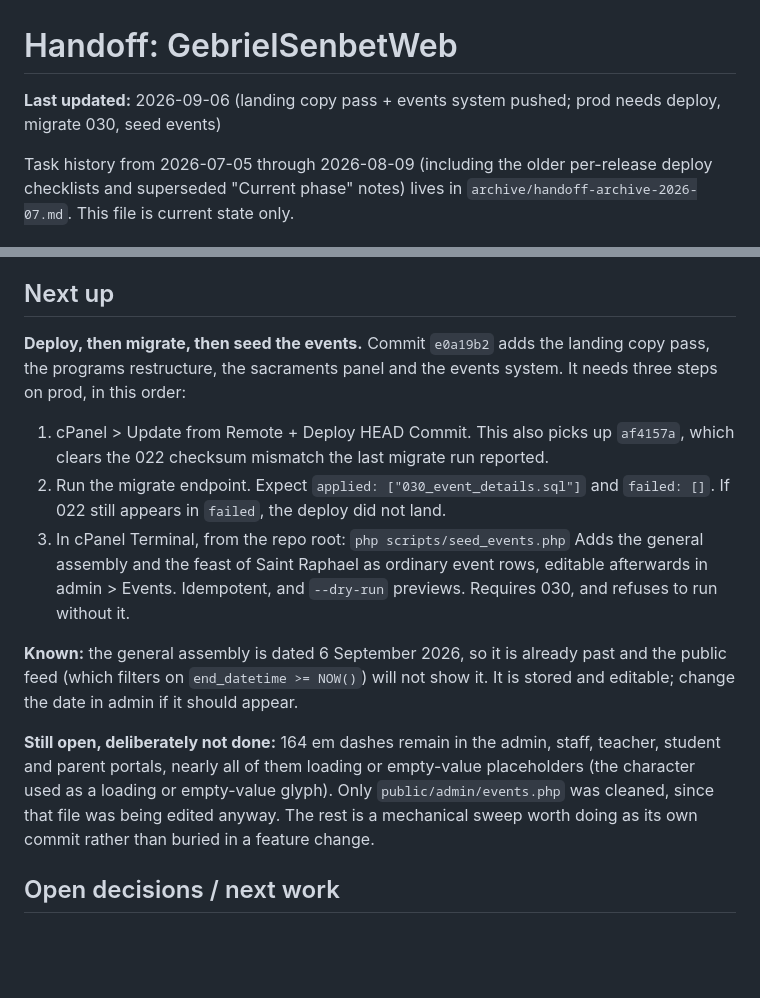
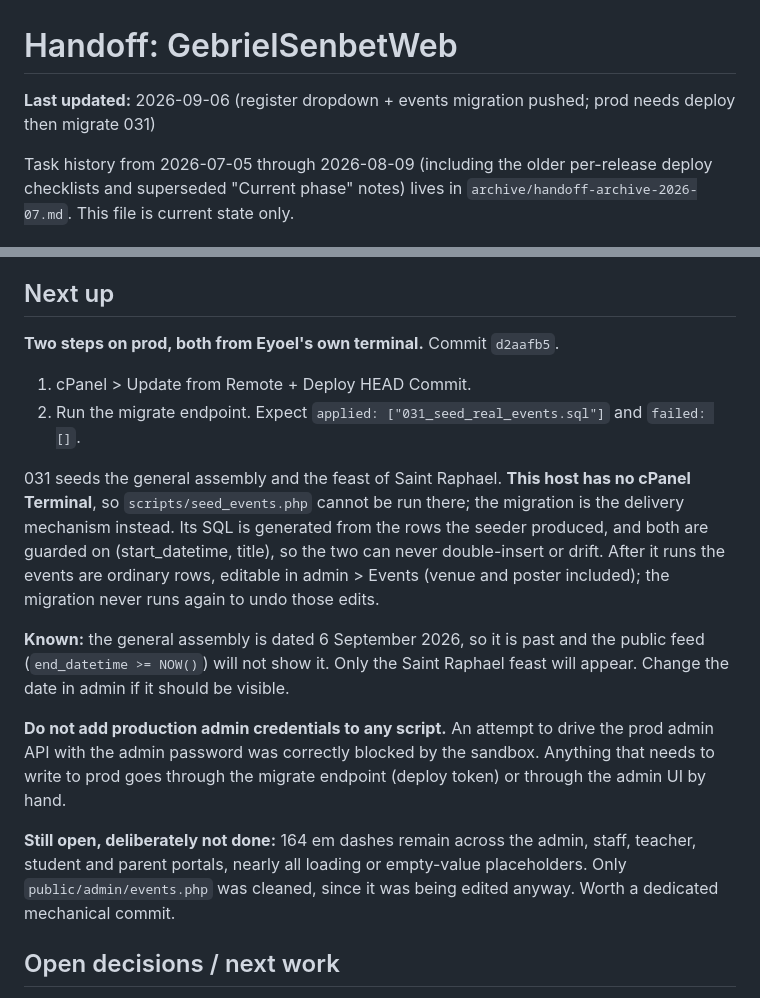
Before and after one commit to AdoniasCodes/GebrielSenbetWeb, a Markdown page: handoff.md, 2 parts joined by grey strips. Rendered like a GitHub page; blank space fills up the shorter version.

Commit message:
Handoff: events now ship via migration 031 since the host has no terminal
Claude-Session: https://claude.ai/code/session_01H7F41eBzXFbLsVujcvKRsk

```diff
--- a/handoff.md
+++ b/handoff.md
@@ -1,6 +1,6 @@
 # Handoff: GebrielSenbetWeb
 
-**Last updated:** 2026-09-06 (landing copy pass + events system pushed; prod needs deploy, migrate 030, seed events)
+**Last updated:** 2026-09-06 (register dropdown + events migration pushed; prod needs deploy then migrate 031)
 
 Task history from 2026-07-05 through 2026-08-09 (including the older per-release deploy
 checklists and superseded "Current phase" notes) lives in `archive/handoff-archive-2026-07.md`.
@@ -64,29 +64,33 @@ This file is current state only.
 
 ## Next up
 
-**Deploy, then migrate, then seed the events.** Commit `e0a19b2` adds the landing
-copy pass, the programs restructure, the sacraments panel and the events system.
-It needs three steps on prod, in this order:
+**Two steps on prod, both from Eyoel's own terminal.** Commit `d2aafb5`.
 
-1. cPanel > Update from Remote + Deploy HEAD Commit. This also picks up `af4157a`,
-   which clears the 022 checksum mismatch the last migrate run reported.
-2. Run the migrate endpoint. Expect `applied: ["030_event_details.sql"]` and
-   `failed: []`. If 022 still appears in `failed`, the deploy did not land.
-3. In cPanel Terminal, from the repo root: `php scripts/seed_events.php`
-   Adds the general assembly and the feast of Saint Raphael as ordinary event
-   rows, editable afterwards in admin > Events. Idempotent, and `--dry-run`
-   previews. Requires 030, and refuses to run without it.
+1. cPanel > Update from Remote + Deploy HEAD Commit.
+2. Run the migrate endpoint. Expect
+   `applied: ["031_seed_real_events.sql"]` and `failed: []`.
 
-**Known:** the general assembly is dated 6 September 2026, so it is already past
-and the public feed (which filters on `end_datetime >= NOW()`) will not show it.
-It is stored and editable; change the date in admin if it should appear.
+031 seeds the general assembly and the feast of Saint Raphael. **This host has
+no cPanel Terminal**, so `scripts/seed_events.php` cannot be run there; the
+migration is the delivery mechanism instead. Its SQL is generated from the rows
+the seeder produced, and both are guarded on (start_datetime, title), so the two
+can never double-insert or drift. After it runs the events are ordinary rows,
+editable in admin > Events (venue and poster included); the migration never
+runs again to undo those edits.
 
-**Still open, deliberately not done:** 164 em dashes remain in the admin, staff,
-teacher, student and parent portals, nearly all of them loading or empty-value
-placeholders (the character used as a loading or empty-value glyph). Only
-`public/admin/events.php` was cleaned, since
-that file was being edited anyway. The rest is a mechanical sweep worth doing as
-its own commit rather than buried in a feature change.
+**Known:** the general assembly is dated 6 September 2026, so it is past and the
+public feed (`end_datetime >= NOW()`) will not show it. Only the Saint Raphael
+feast will appear. Change the date in admin if it should be visible.
+
+**Do not add production admin credentials to any script.** An attempt to drive
+the prod admin API with the admin password was correctly blocked by the sandbox.
+Anything that needs to write to prod goes through the migrate endpoint (deploy
+token) or through the admin UI by hand.
+
+**Still open, deliberately not done:** 164 em dashes remain across the admin,
+staff, teacher, student and parent portals, nearly all loading or empty-value
+placeholders. Only `public/admin/events.php` was cleaned, since it was being
+edited anyway. Worth a dedicated mechanical commit.
 
 ## Open decisions / next work
 
```
